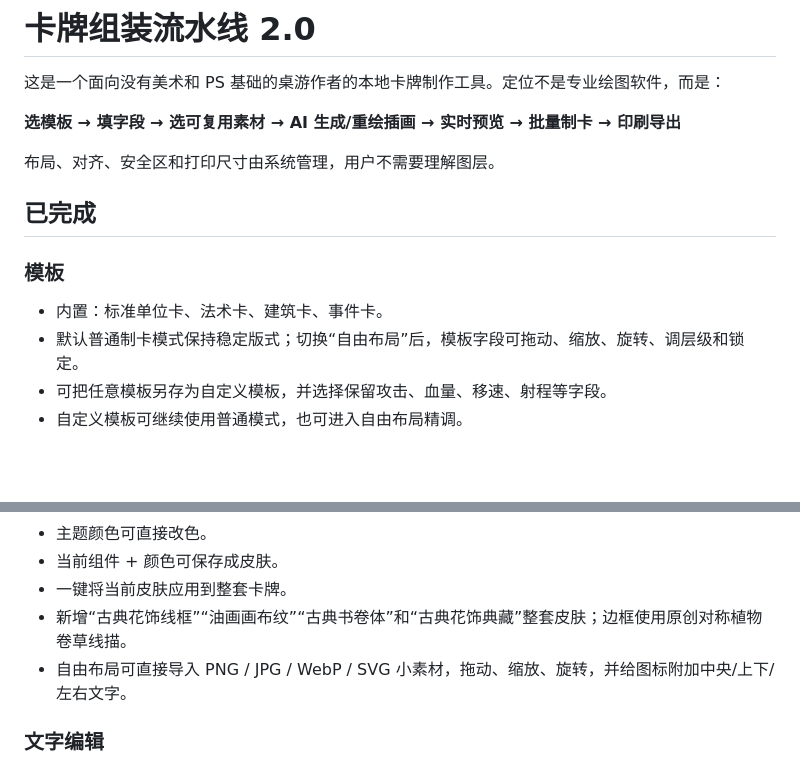
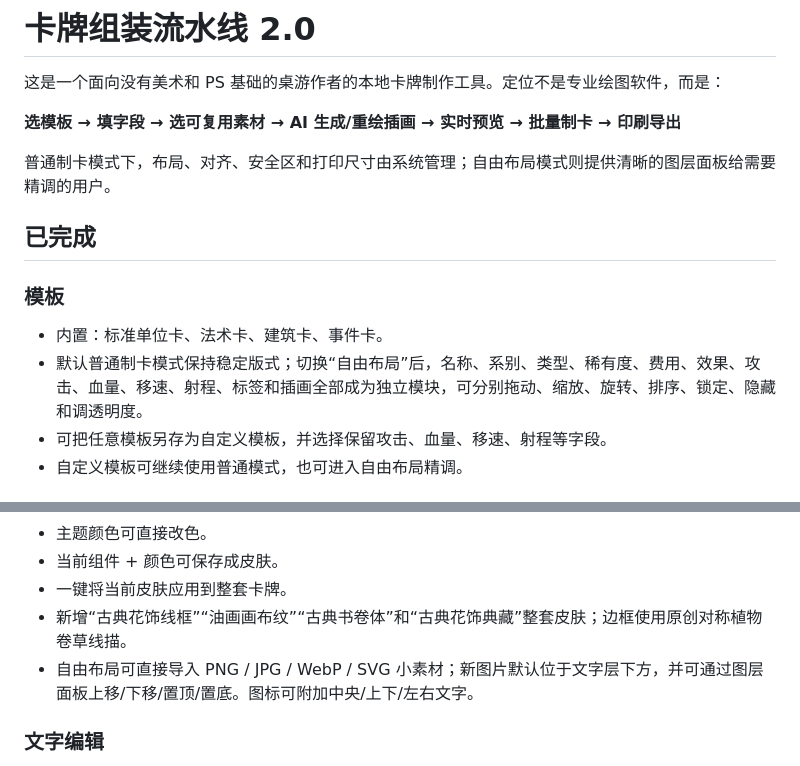
Before and after one commit to 1400627710-creator/-, a Markdown page: card-studio/README.md, 2 parts joined by grey strips. GitHub-like rendering; blank space fills up the shorter version.

Commit message:
docs: describe independent layers opacity and image stacking

```diff
--- a/card-studio/README.md
+++ b/card-studio/README.md
@@ -4,13 +4,13 @@
 
 **选模板 → 填字段 → 选可复用素材 → AI 生成/重绘插画 → 实时预览 → 批量制卡 → 印刷导出**
 
-布局、对齐、安全区和打印尺寸由系统管理，用户不需要理解图层。
+普通制卡模式下，布局、对齐、安全区和打印尺寸由系统管理；自由布局模式则提供清晰的图层面板给需要精调的用户。
 
 ## 已完成
 
 ### 模板
 - 内置：标准单位卡、法术卡、建筑卡、事件卡。
-- 默认普通制卡模式保持稳定版式；切换“自由布局”后，模板字段可拖动、缩放、旋转、调层级和锁定。
+- 默认普通制卡模式保持稳定版式；切换“自由布局”后，名称、系别、类型、稀有度、费用、效果、攻击、血量、移速、射程、标签和插画全部成为独立模块，可分别拖动、缩放、旋转、排序、锁定、隐藏和调透明度。
 - 可把任意模板另存为自定义模板，并选择保留攻击、血量、移速、射程等字段。
 - 自定义模板可继续使用普通模式，也可进入自由布局精调。
 
@@ -22,7 +22,7 @@
 - 当前组件 + 颜色可保存成皮肤。
 - 一键将当前皮肤应用到整套卡牌。
 - 新增“古典花饰线框”“油画画布纹”“古典书卷体”和“古典花饰典藏”整套皮肤；边框使用原创对称植物卷草线描。
-- 自由布局可直接导入 PNG / JPG / WebP / SVG 小素材，拖动、缩放、旋转，并给图标附加中央/上下/左右文字。
+- 自由布局可直接导入 PNG / JPG / WebP / SVG 小素材；新图片默认位于文字层下方，并可通过图层面板上移/下移/置顶/置底。图标可附加中央/上下/左右文字。
 
 ### 文字编辑
 - 点击卡面区域直接输入。
```
